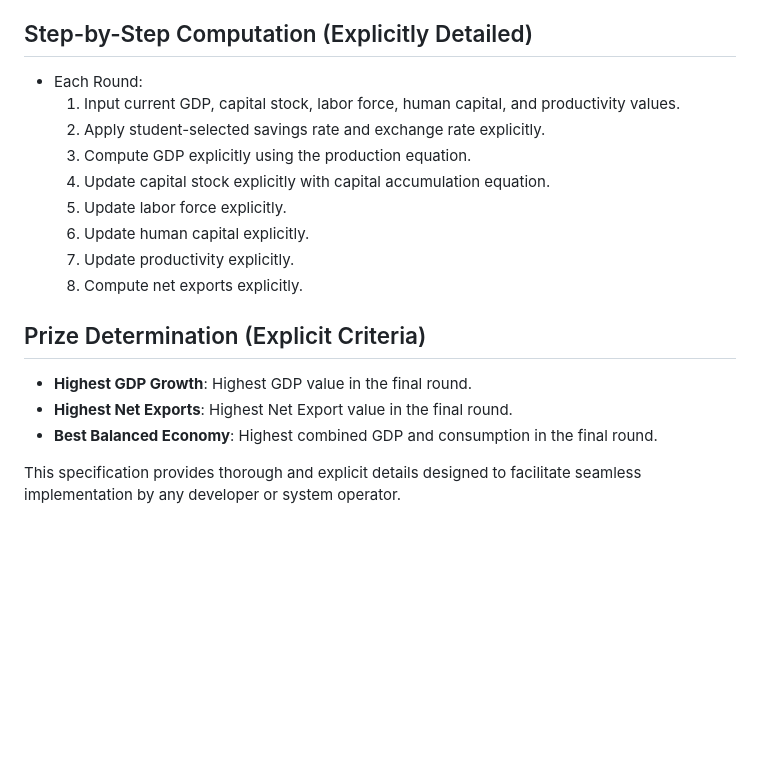
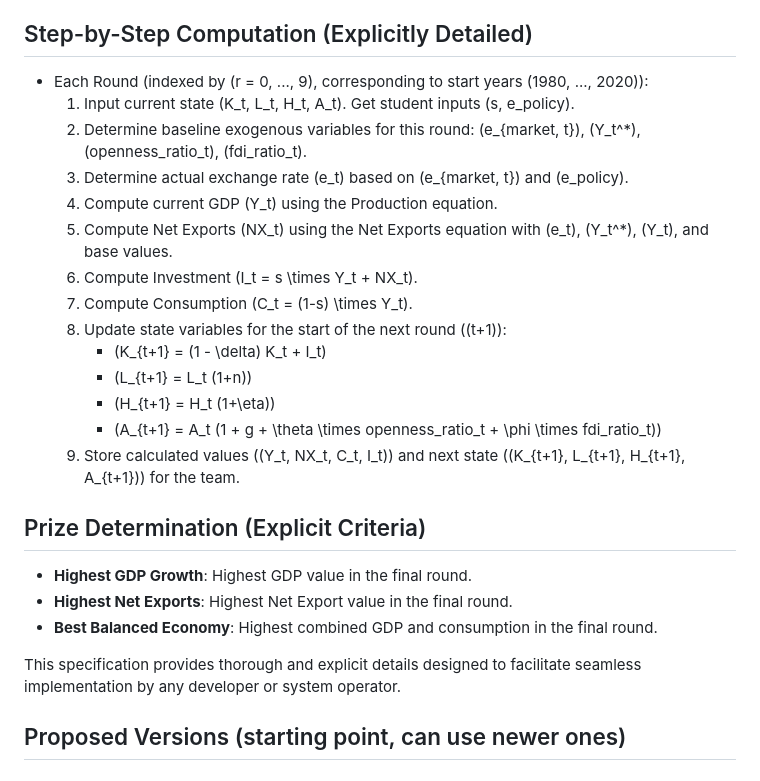
Before and after one commit to fernando-duarte/econ1500-china-game, a Markdown page: specs.md, the part around one of its changes. GitHub-like rendering; blank space fills up the shorter version.

```diff
--- a/specs.md
+++ b/specs.md
@@ -166,14 +179,19 @@ Results Visualizations:
 
 ## Step-by-Step Computation (Explicitly Detailed)
-- Each Round:
-  1. Input current GDP, capital stock, labor force, human capital, and productivity values.
-  2. Apply student-selected savings rate and exchange rate explicitly.
-  3. Compute GDP explicitly using the production equation.
-  4. Update capital stock explicitly with capital accumulation equation.
-  5. Update labor force explicitly.
-  6. Update human capital explicitly.
-  7. Update productivity explicitly.
-  8. Compute net exports explicitly.
+- Each Round (indexed by \(r = 0, ..., 9\), corresponding to start years \(1980, ..., 2020\)):
+  1. Input current state \(K_t, L_t, H_t, A_t\). Get student inputs \(s, e\_policy\).
+  2. Determine baseline exogenous variables for this round: \(e_{market, t}\), \(Y_t^*\), \(openness\_ratio_t\), \(fdi\_ratio_t\).
+  3. Determine actual exchange rate \(e_t\) based on \(e_{market, t}\) and \(e\_policy\).
+  4. Compute current GDP \(Y_t\) using the Production equation.
+  5. Compute Net Exports \(NX_t\) using the Net Exports equation with \(e_t\), \(Y_t^*\), \(Y_t\), and base values.
+  6. Compute Investment \(I_t = s \times Y_t + NX_t\).
+  7. Compute Consumption \(C_t = (1-s) \times Y_t\).
+  8. Update state variables for the start of the next round (\(t+1\)):
+     - \(K_{t+1} = (1 - \delta) K_t + I_t\)
+     - \(L_{t+1} = L_t (1+n)\)
+     - \(H_{t+1} = H_t (1+\eta)\)
+     - \(A_{t+1} = A_t (1 + g + \theta \times openness\_ratio_t + \phi \times fdi\_ratio_t)\)
+  9. Store calculated values (\(Y_t, NX_t, C_t, I_t\)) and next state (\(K_{t+1}, L_{t+1}, H_{t+1}, A_{t+1}\)) for the team.
 
 ## Prize Determination (Explicit Criteria)
 - **Highest GDP Growth**: Highest GDP value in the final round.
@@ -181,3 +199,5 @@ Results Visualizations:
 - **Best Balanced Economy**: Highest combined GDP and consumption in the final round.
 
 This specification provides thorough and explicit details designed to facilitate seamless implementation by any developer or system operator.
+
+## Proposed Versions (starting point, can use newer ones)
```
Also changed, not shown: other parts of specs.md (+40 -27 lines).
